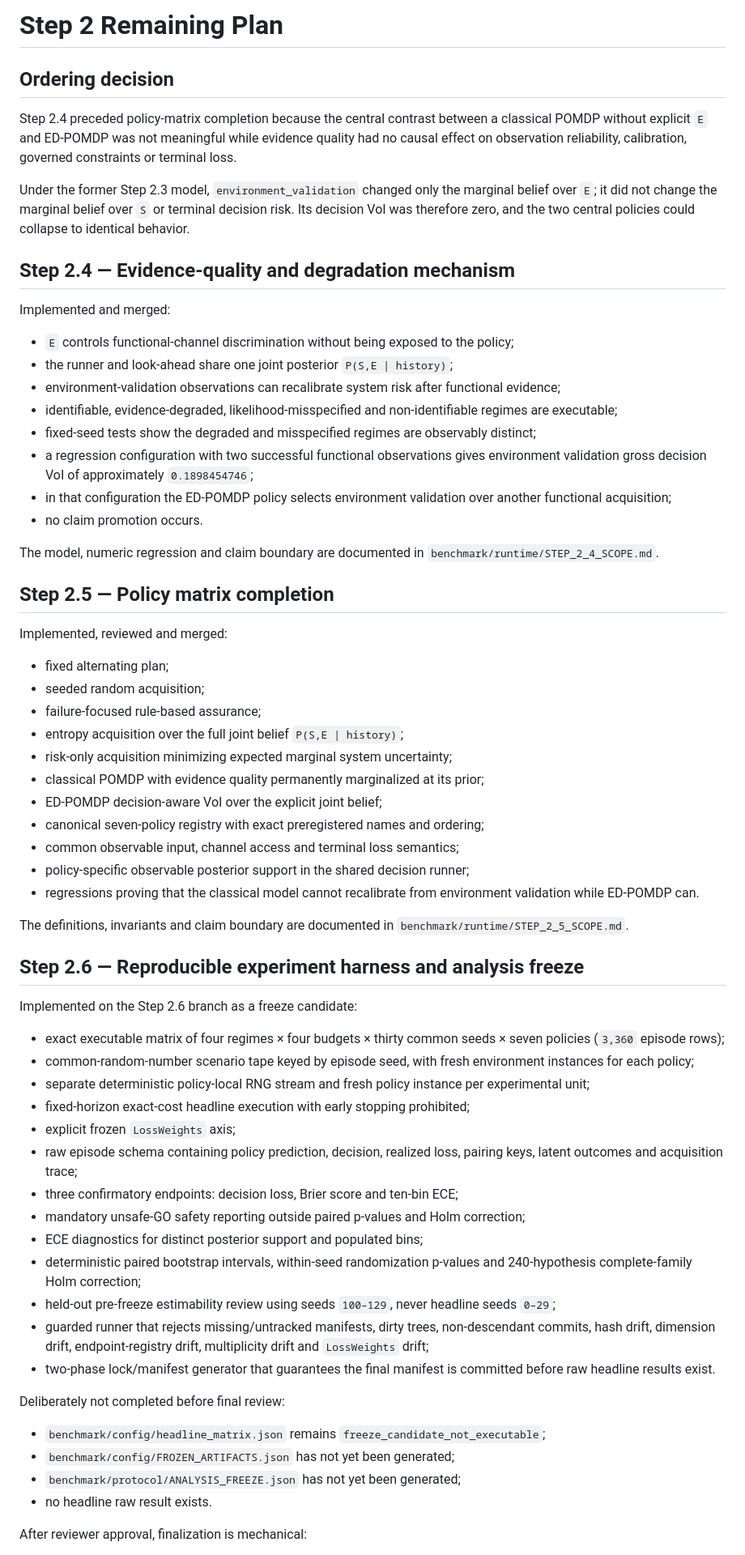
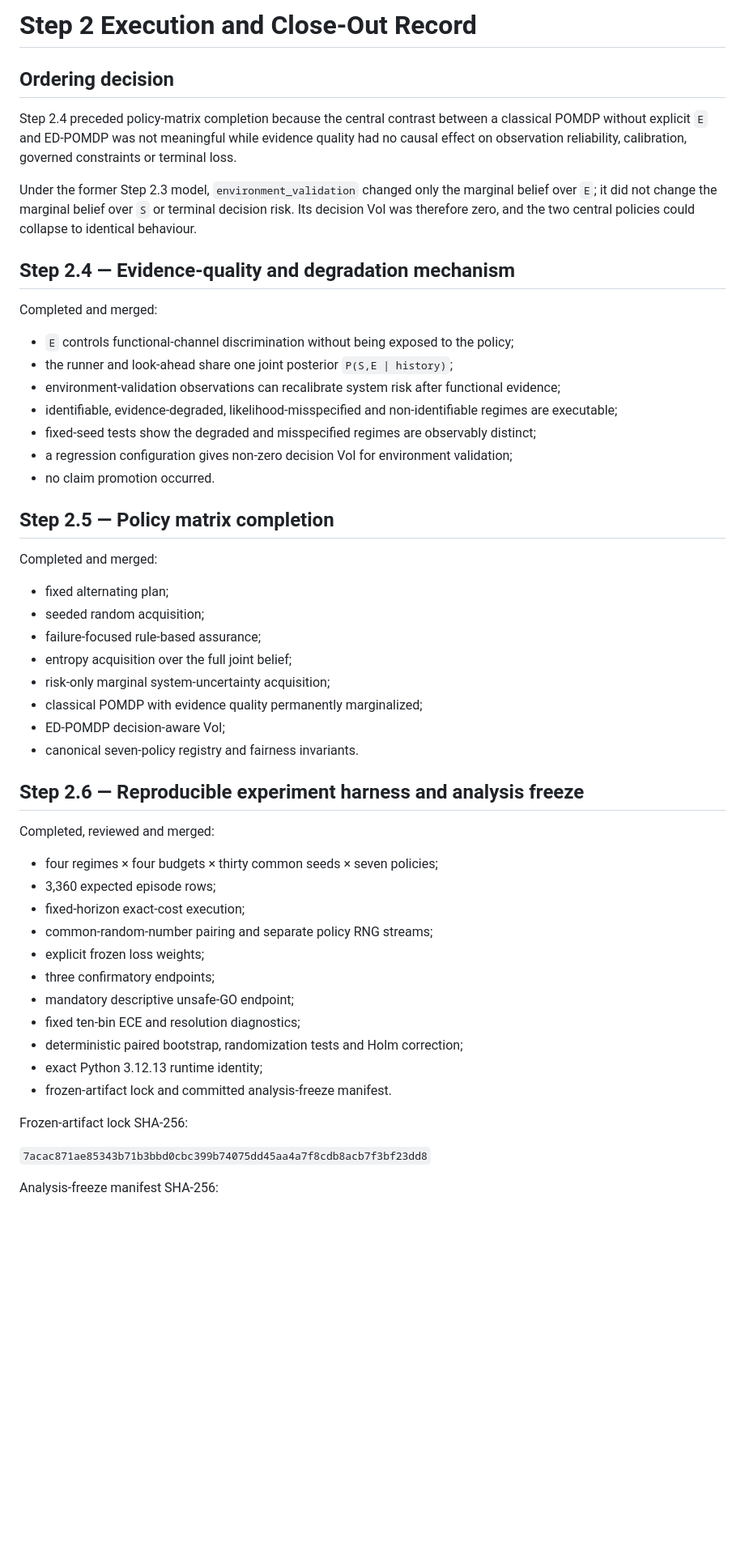
Before and after one commit to gharbonnier78/ed-pomdp, a Markdown page: benchmark/protocol/STEP_2_REMAINING_PLAN.md, the part around one of its changes. Shown at 81% size. Rendered like a GitHub page; blank space fills up the shorter version.

```diff
--- a/benchmark/protocol/STEP_2_REMAINING_PLAN.md
+++ b/benchmark/protocol/STEP_2_REMAINING_PLAN.md
@@ -1,68 +1,55 @@
-# Step 2 Remaining Plan
+# Step 2 Execution and Close-Out Record
 
 ## Ordering decision
 
 Step 2.4 preceded policy-matrix completion because the central contrast between a classical POMDP without explicit `E` and ED-POMDP was not meaningful while evidence quality had no causal effect on observation reliability, calibration, governed constraints or terminal loss.
 
-Under the former Step 2.3 model, `environment_validation` changed only the marginal belief over `E`; it did not change the marginal belief over `S` or terminal decision risk. Its decision VoI was therefore zero, and the two central policies could collapse to identical behavior.
+Under the former Step 2.3 model, `environment_validation` changed only the marginal belief over `E`; it did not change the marginal belief over `S` or terminal decision risk. Its decision VoI was therefore zero, and the two central policies could collapse to identical behaviour.
 
 ## Step 2.4 — Evidence-quality and degradation mechanism
 
-Implemented and merged:
+Completed and merged:
 
 - `E` controls functional-channel discrimination without being exposed to the policy;
 - the runner and look-ahead share one joint posterior `P(S,E | history)`;
 - environment-validation observations can recalibrate system risk after functional evidence;
 - identifiable, evidence-degraded, likelihood-misspecified and non-identifiable regimes are executable;
 - fixed-seed tests show the degraded and misspecified regimes are observably distinct;
-- a regression configuration with two successful functional observations gives environment validation gross decision VoI of approximately `0.1898454746`;
-- in that configuration the ED-POMDP policy selects environment validation over another functional acquisition;
-- no claim promotion occurs.
-
-The model, numeric regression and claim boundary are documented in `benchmark/runtime/STEP_2_4_SCOPE.md`.
+- a regression configuration gives non-zero decision VoI for environment validation;
+- no claim promotion occurred.
 
 ## Step 2.5 — Policy matrix completion
 
-Implemented, reviewed and merged:
+Completed and merged:
 
 - fixed alternating plan;
 - seeded random acquisition;
 - failure-focused rule-based assurance;
-- entropy acquisition over the full joint belief `P(S,E | history)`;
-- risk-only acquisition minimizing expected marginal system uncertainty;
-- classical POMDP with evidence quality permanently marginalized at its prior;
-- ED-POMDP decision-aware VoI over the explicit joint belief;
-- canonical seven-policy registry with exact preregistered names and ordering;
-- common observable input, channel access and terminal loss semantics;
-- policy-specific observable posterior support in the shared decision runner;
-- regressions proving that the classical model cannot recalibrate from environment validation while ED-POMDP can.
-
-The definitions, invariants and claim boundary are documented in `benchmark/runtime/STEP_2_5_SCOPE.md`.
+- entropy acquisition over the full joint belief;
+- risk-only marginal system-uncertainty acquisition;
+- classical POMDP with evidence quality permanently marginalized;
+- ED-POMDP decision-aware VoI;
+- canonical seven-policy registry and fairness invariants.
 
 ## Step 2.6 — Reproducible experiment harness and analysis freeze
 
-Implemented on the Step 2.6 branch as a freeze candidate:
+Completed, reviewed and merged:
 
-- exact executable matrix of four regimes × four budgets × thirty common seeds × seven policies (`3,360` episode rows);
-- common-random-number scenario tape keyed by episode seed, with fresh environment instances for each policy;
-- separate deterministic policy-local RNG stream and fresh policy instance per experimental unit;
-- fixed-horizon exact-cost headline execution with early stopping prohibited;
-- explicit frozen `LossWeights` axis;
-- raw episode schema containing policy prediction, decision, realized loss, pairing keys, latent outcomes and acquisition trace;
-- three confirmatory endpoints: decision loss, Brier score and ten-bin ECE;
-- mandatory unsafe-GO safety reporting outside paired p-values and Holm correction;
-- ECE diagnostics for distinct posterior support and populated bins;
-- deterministic paired bootstrap intervals, within-seed randomization p-values and 240-hypothesis complete-family Holm correction;
-- held-out pre-freeze estimability review using seeds `100–129`, never headline seeds `0–29`;
-- guarded runner that rejects missing/untracked manifests, dirty trees, non-descendant commits, hash drift, dimension drift, endpoint-registry drift, multiplicity drift and `LossWeights` drift;
-- two-phase lock/manifest generator that guarantees the final manifest is committed before raw headline results exist.
+- four regimes × four budgets × thirty common seeds × seven policies;
+- 3,360 expected episode rows;
+- fixed-horizon exact-cost execution;
+- common-random-number pairing and separate policy RNG streams;
+- explicit frozen loss weights;
+- three confirmatory endpoints;
+- mandatory descriptive unsafe-GO endpoint;
+- fixed ten-bin ECE and resolution diagnostics;
+- deterministic paired bootstrap, randomization tests and Holm correction;
+- exact Python 3.12.13 runtime identity;
+- frozen-artifact lock and committed analysis-freeze manifest.
 
-Deliberately not completed before final review:
+Frozen-artifact lock SHA-256:
 
-- `benchmark/config/headline_matrix.json` remains `freeze_candidate_not_executable`;
-- `benchmark/config/FROZEN_ARTIFACTS.json` has not yet been generated;
-- `benchmark/protocol/ANALYSIS_FREEZE.json` has not yet been generated;
-- no headline raw result exists.
+`7acac871ae85343b71b3bbd0cbc399b74075dd45aa4a7f8cdb8acb7f3bf23dd8`
 
-After reviewer approval, finalization is mechanical:
+Analysis-freeze manifest SHA-256:
 
```
Also changed, not shown: other parts of benchmark/protocol/STEP_2_REMAINING_PLAN.md (+67 -16 lines).
